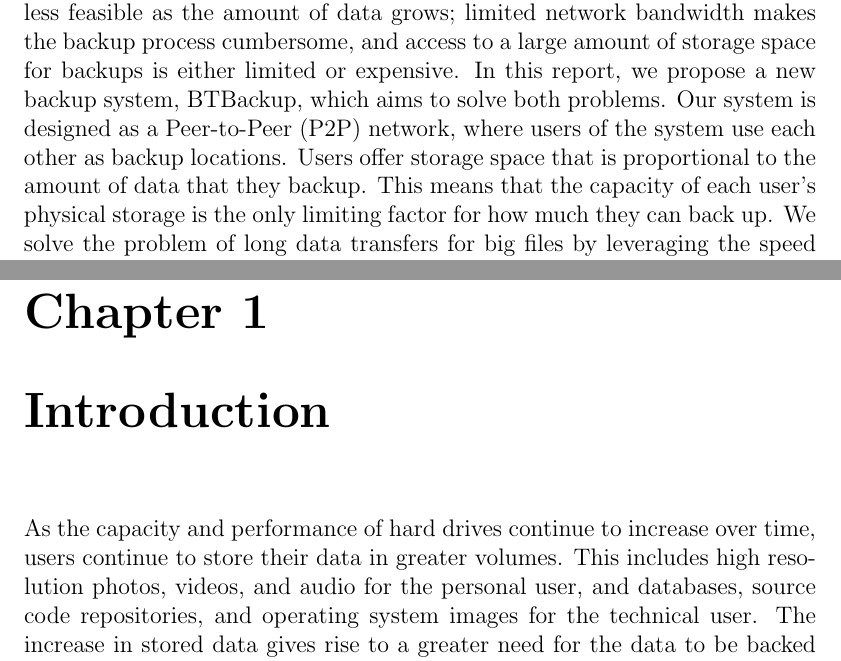
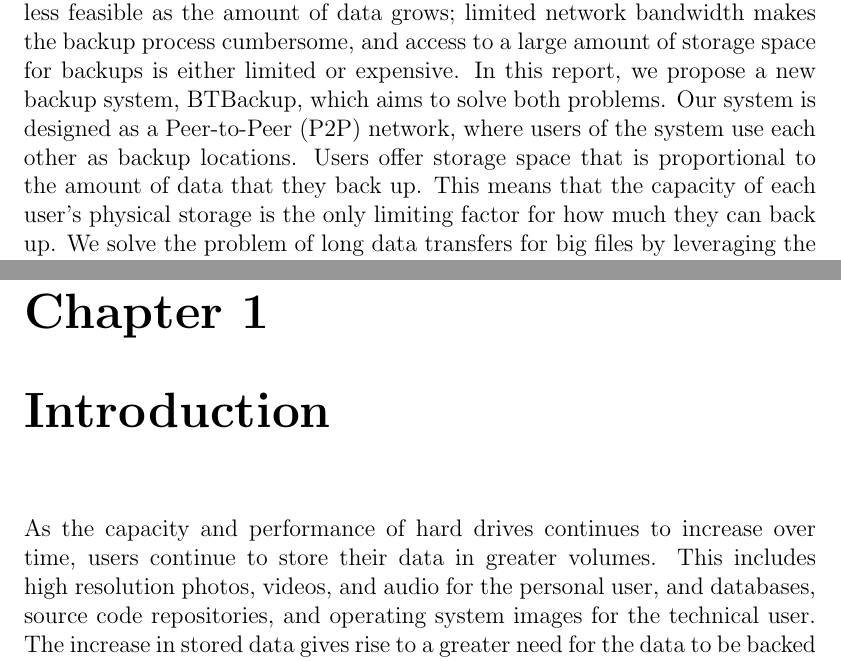
Before and after one commit to marcgreen/p2pbackup, a LaTeX thesis (paper/paper.tex): two parts of pages 2 and 7 of 56, joined at a grey line, cut so that both start at the same text. Compiled offline with pdfLaTeX.

Commit message:
Paper: Some fixes.

```diff
--- a/paper/paper.tex
+++ b/paper/paper.tex
@@ -64,7 +64,7 @@
 \end{titlepage}
 
 \begin{abstract}
-For many computer users, having access to a reliable file backup service is important. As computers and computer-related technologies improve, users have the ability to generate higher resolution content. Creating backups becomes less feasible as the amount of data grows; limited network bandwidth makes the backup process cumbersome, and access to a large amount of storage space for backups is either limited or expensive. In this report, we propose a new backup system, BTBackup, which aims to solve both problems. Our system is designed as a Peer-to-Peer (P2P) network, where users of the system use each other as backup locations. Users offer storage space that is proportional to the amount of data that they backup. This means that the capacity of each user's physical storage is the only limiting factor for how much they can back up. We solve the problem of long data transfers for big files by leveraging the speed offered by the BitTorrent Protocol, which uses a file chunking mechanism to download files from multiple peers at once. By testing our system in various scenarios, we show that it achieves our goal of quicker backup creation through the use of file transfer parallelization.
+For many computer users, having access to a reliable file backup service is important. As computers and computer-related technologies improve, users have the ability to generate higher resolution content. Creating backups becomes less feasible as the amount of data grows; limited network bandwidth makes the backup process cumbersome, and access to a large amount of storage space for backups is either limited or expensive. In this report, we propose a new backup system, BTBackup, which aims to solve both problems. Our system is designed as a Peer-to-Peer (P2P) network, where users of the system use each other as backup locations. Users offer storage space that is proportional to the amount of data that they back up. This means that the capacity of each user's physical storage is the only limiting factor for how much they can back up. We solve the problem of long data transfers for big files by leveraging the speed offered by the BitTorrent Protocol, which uses a file chunking mechanism to download files from multiple peers at once. By testing our system in various scenarios, we show that it achieves our goal of quicker backup creation through the use of file transfer parallelization.
 \end{abstract}
 
 \renewcommand{\abstractname}{Acknowledgements}
@@ -87,7 +87,7 @@ Mih\'aly H\'eder, our SZTAKI Project Advisor, for his advice, insight, expertise
 
 \chapter{Introduction}
 
-As the capacity and performance of hard drives continue to increase over time, users continue to store their data in greater volumes. This includes high resolution photos, videos, and audio for the personal user, and databases, source code repositories, and operating system images for the technical user. The increase in stored data gives rise to a greater need for the data to be backed up, in preparation for the undesirable event that one's hard drive becomes inaccessible. This can happen if one's computer crashes, the hard drive fails, or the computer is lost or stolen.
+As the capacity and performance of hard drives continues to increase over time, users continue to store their data in greater volumes. This includes high resolution photos, videos, and audio for the personal user, and databases, source code repositories, and operating system images for the technical user. The increase in stored data gives rise to a greater need for the data to be backed up, in preparation for the undesirable event that one's hard drive becomes inaccessible. This can happen if one's computer crashes, the hard drive fails, or the computer is lost or stolen.
 
 Most backup systems that are in use today are centralized, meaning that they rely on some central entity to store their data. This entity is typically a company that offers data backup as a service, such as Dropbox or Google. While these solutions are somewhat convenient, since the service is guaranteed to almost always be online, there are several problems with this approach. The amount of data that users can backup is severely limited, and obtaining more space costs money. In a time where owning terabytes of data is common, general purpose cloud storage meant for everyday use is not a feasible backup solution. Dedicated backup solutions can offer an adequate amount of space, but often require expensive recurring payments for their service. In addition to this, users must trust the entity to which they send their data to both remain online and respect their privacy. This trust is not always possible.
 
```
